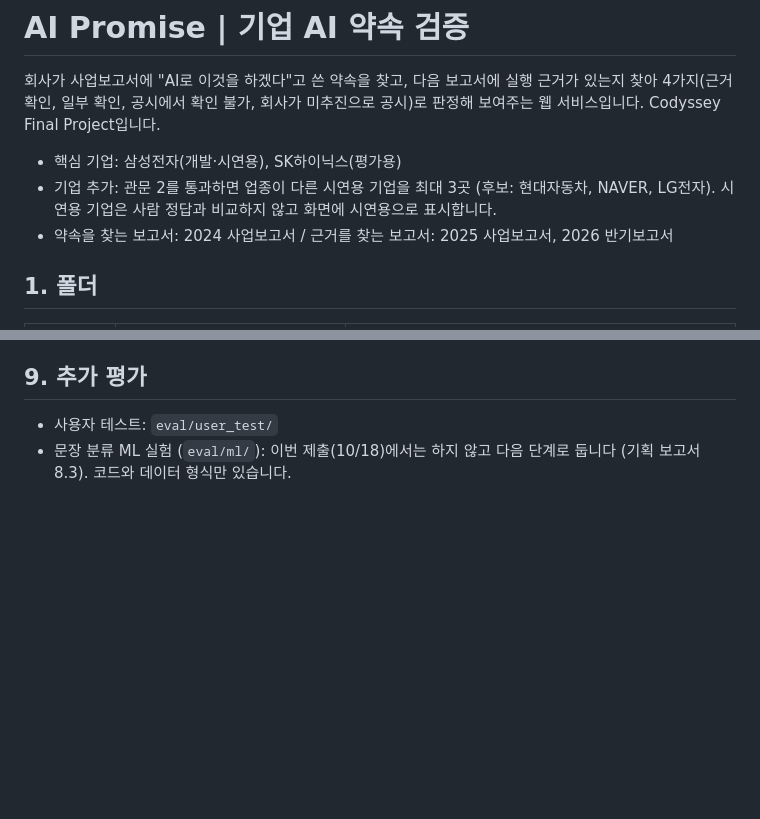
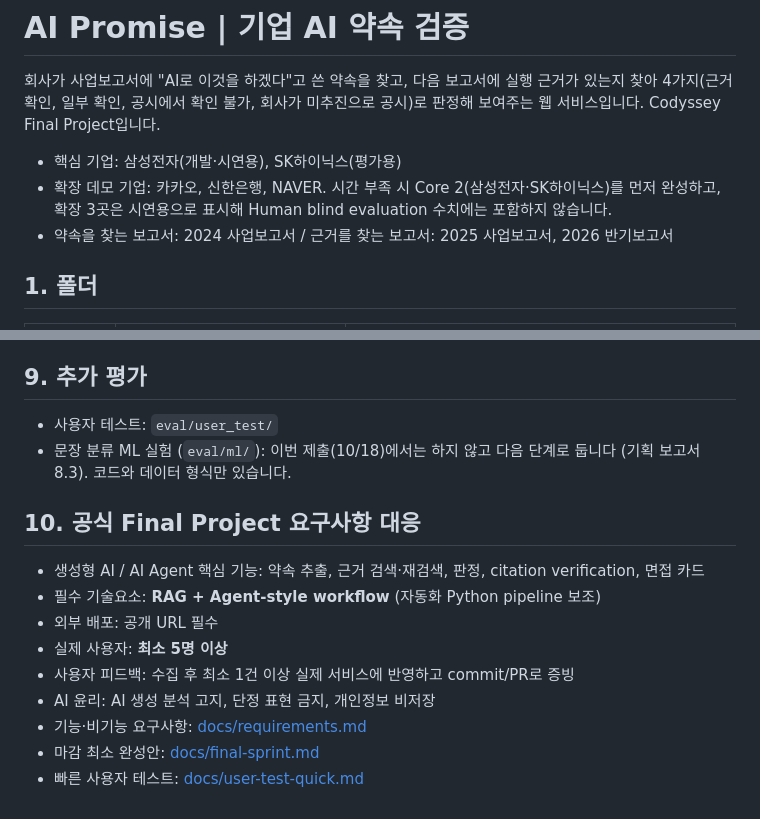
Before and after one commit to Sungtae10/ai-promise, a Markdown page: README.md, 2 parts joined by grey strips. Drawn GitHub-style; blank space fills up the shorter version.

Commit message:
docs: align README with official final-project requirements

```diff
--- a/README.md
+++ b/README.md
@@ -3,7 +3,7 @@
 회사가 사업보고서에 "AI로 이것을 하겠다"고 쓴 약속을 찾고, 다음 보고서에 실행 근거가 있는지 찾아 4가지(근거 확인, 일부 확인, 공시에서 확인 불가, 회사가 미추진으로 공시)로 판정해 보여주는 웹 서비스입니다. Codyssey Final Project입니다.
 
 - 핵심 기업: 삼성전자(개발·시연용), SK하이닉스(평가용)
-- 기업 추가: 관문 2를 통과하면 업종이 다른 시연용 기업을 최대 3곳 (후보: 현대자동차, NAVER, LG전자). 시연용 기업은 사람 정답과 비교하지 않고 화면에 시연용으로 표시합니다.
+- 확장 데모 기업: 카카오, 신한은행, NAVER. 시간 부족 시 Core 2(삼성전자·SK하이닉스)를 먼저 완성하고, 확장 3곳은 시연용으로 표시해 Human blind evaluation 수치에는 포함하지 않습니다.
 - 약속을 찾는 보고서: 2024 사업보고서 / 근거를 찾는 보고서: 2025 사업보고서, 2026 반기보고서
 
 ## 1. 폴더
@@ -81,3 +81,16 @@ python tests/ui_check.py         # 화면: 모든 화면(예시 데이터 18개)
 
 - 사용자 테스트: `eval/user_test/`
 - 문장 분류 ML 실험 (`eval/ml/`): 이번 제출(10/18)에서는 하지 않고 다음 단계로 둡니다 (기획 보고서 8.3). 코드와 데이터 형식만 있습니다.
+
+
+## 10. 공식 Final Project 요구사항 대응
+
+- 생성형 AI / AI Agent 핵심 기능: 약속 추출, 근거 검색·재검색, 판정, citation verification, 면접 카드
+- 필수 기술요소: **RAG + Agent-style workflow** (자동화 Python pipeline 보조)
+- 외부 배포: 공개 URL 필수
+- 실제 사용자: **최소 5명 이상**
+- 사용자 피드백: 수집 후 최소 1건 이상 실제 서비스에 반영하고 commit/PR로 증빙
+- AI 윤리: AI 생성 분석 고지, 단정 표현 금지, 개인정보 비저장
+- 기능·비기능 요구사항: [docs/requirements.md](docs/requirements.md)
+- 마감 최소 완성안: [docs/final-sprint.md](docs/final-sprint.md)
+- 빠른 사용자 테스트: [docs/user-test-quick.md](docs/user-test-quick.md)
```
